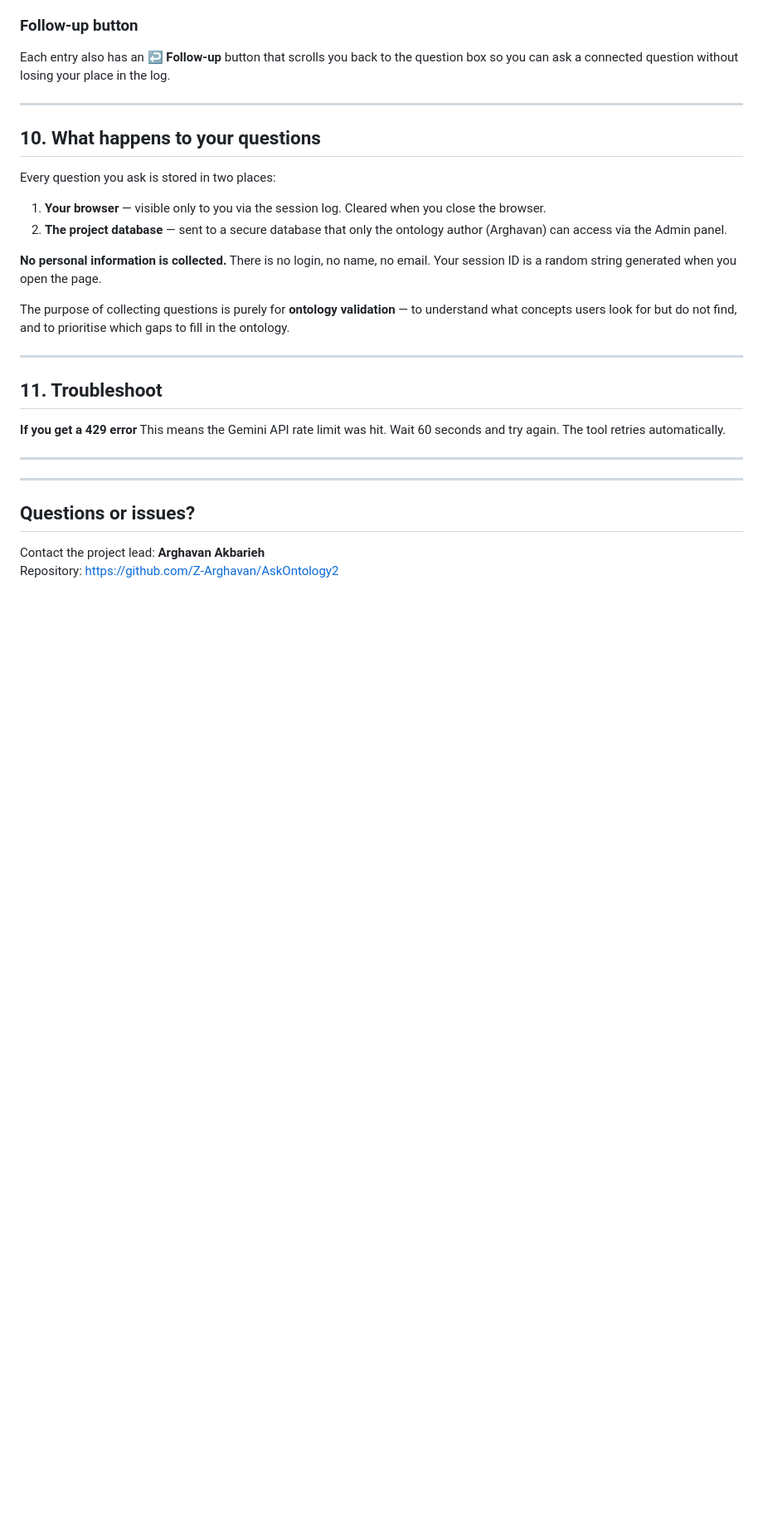
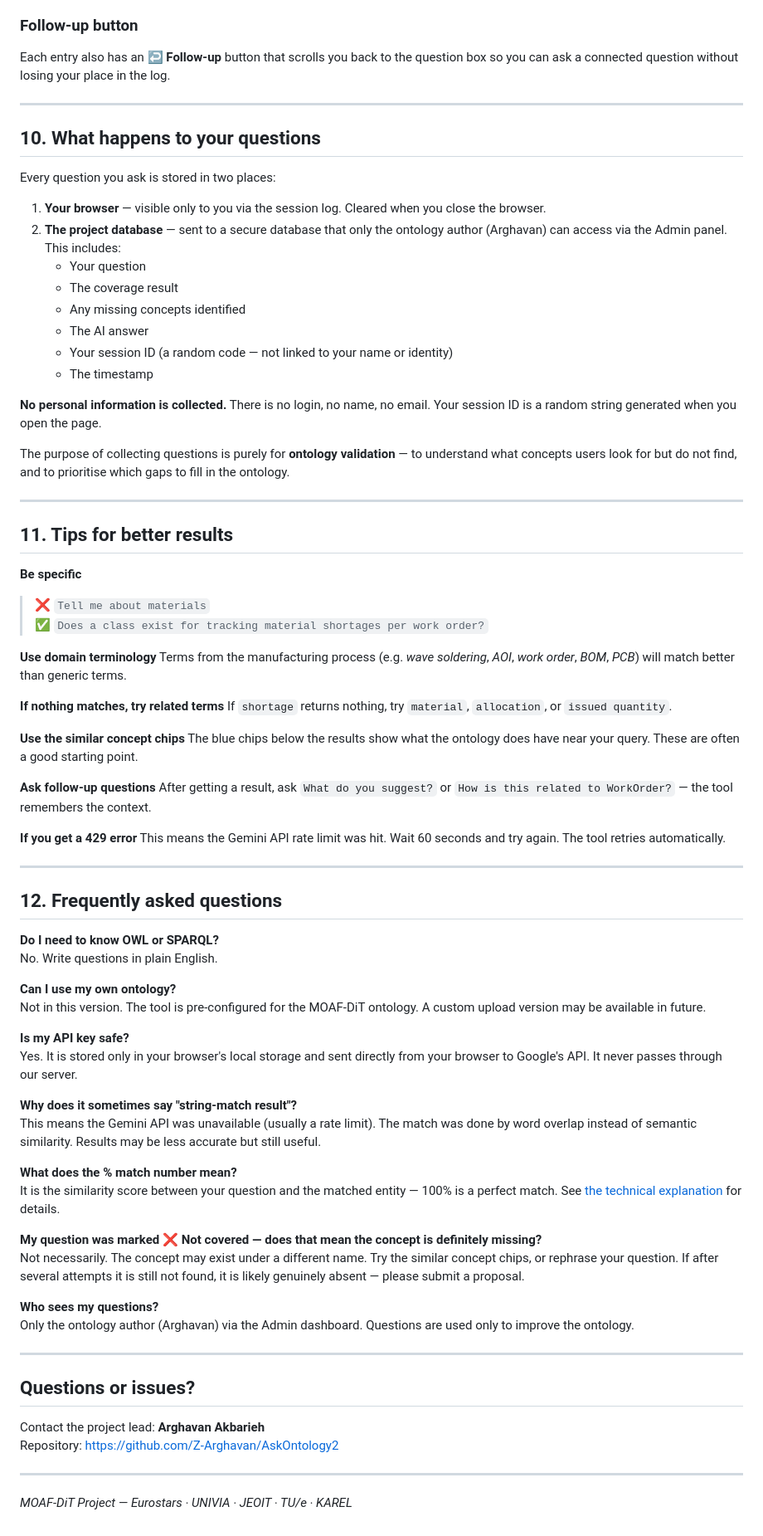
Before and after one commit to Z-Arghavan/AskOntology2, a Markdown page: README.md, the part around one of its changes. Shown at 83% size. Drawn GitHub-style; blank space fills up the shorter version.

Commit message:
Add all explorer files

```diff
--- a/README.md
+++ b/README.md
@@ -236,7 +236,13 @@ Each entry also has an **↩ Follow-up** button that scrolls you back to the que
 Every question you ask is stored in two places:
 
 1. **Your browser** — visible only to you via the session log. Cleared when you close the browser.
-2. **The project database** — sent to a secure database that only the ontology author (Arghavan) can access via the Admin panel.
+2. **The project database** — sent to a secure database that only the ontology author (Arghavan) can access via the Admin panel. This includes:
+   - Your question
+   - The coverage result
+   - Any missing concepts identified
+   - The AI answer
+   - Your session ID (a random code — not linked to your name or identity)
+   - The timestamp
 
 **No personal information is collected.** There is no login, no name, no email. Your session ID is a random string generated when you open the page.
 
@@ -244,14 +250,51 @@ The purpose of collecting questions is purely for **ontology validation** — to
 
 ---
 
-## 11. Troubleshoot
+## 11. Tips for better results
 
+**Be specific**
+> ❌ `Tell me about materials`
+> ✅ `Does a class exist for tracking material shortages per work order?`
+
+**Use domain terminology**
+Terms from the manufacturing process (e.g. *wave soldering*, *AOI*, *work order*, *BOM*, *PCB*) will match better than generic terms.
+
+**If nothing matches, try related terms**
+If `shortage` returns nothing, try `material`, `allocation`, or `issued quantity`.
+
+**Use the similar concept chips**
+The blue chips below the results show what the ontology does have near your query. These are often a good starting point.
+
+**Ask follow-up questions**
+After getting a result, ask `What do you suggest?` or `How is this related to WorkOrder?` — the tool remembers the context.
 
 **If you get a 429 error**
 This means the Gemini API rate limit was hit. Wait 60 seconds and try again. The tool retries automatically.
 
 ---
 
+## 12. Frequently asked questions
+
+**Do I need to know OWL or SPARQL?**
+No. Write questions in plain English.
+
+**Can I use my own ontology?**
+Not in this version. The tool is pre-configured for the MOAF-DiT ontology. A custom upload version may be available in future.
+
+**Is my API key safe?**
+Yes. It is stored only in your browser's local storage and sent directly from your browser to Google's API. It never passes through our server.
+
+**Why does it sometimes say "string-match result"?**
+This means the Gemini API was unavailable (usually a rate limit). The match was done by word overlap instead of semantic similarity. Results may be less accurate but still useful.
+
+**What does the % match number mean?**
+It is the similarity score between your question and the matched entity — 100% is a perfect match. See [the technical explanation](https://github.com/Z-Arghavan/AskOntology2#how-matching-works) for details.
+
+**My question was marked ❌ Not covered — does that mean the concept is definitely missing?**
+Not necessarily. The concept may exist under a different name. Try the similar concept chips, or rephrase your question. If after several attempts it is still not found, it is likely genuinely absent — please submit a proposal.
+
+**Who sees my questions?**
+Only the ontology author (Arghavan) via the Admin dashboard. Questions are used only to improve the ontology.
 
 ---
 
@@ -259,3 +302,7 @@ This means the Gemini API rate limit was hit. Wait 60 seconds and try again. The
 
 Contact the project lead: **Arghavan Akbarieh**
 Repository: [https://github.com/Z-Arghavan/AskOntology2](https://github.com/Z-Arghavan/AskOntology2)
+
+---
+
+*MOAF-DiT Project — Eurostars · UNIVIA · JEOIT · TU/e · KAREL*
```
Also changed, not shown: other parts of README.md (+1 -1 lines).
